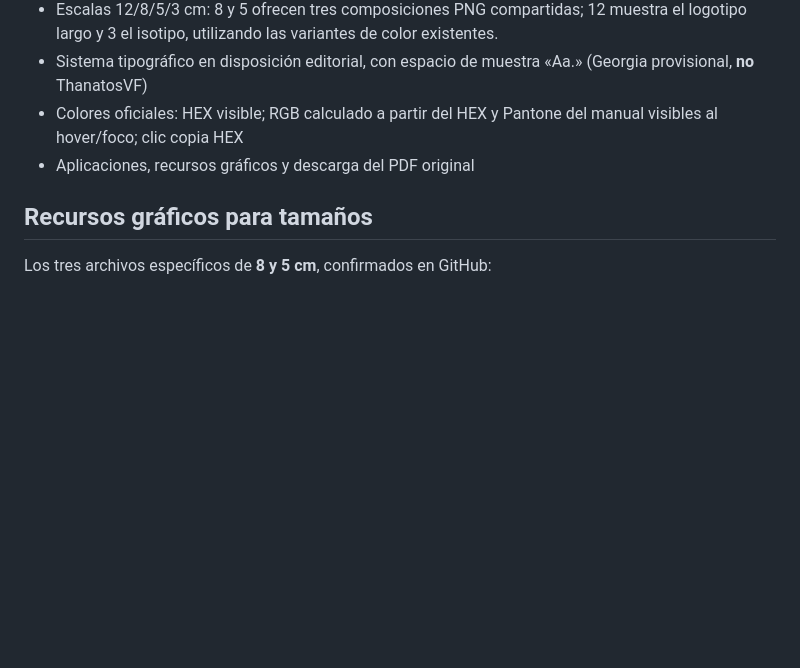
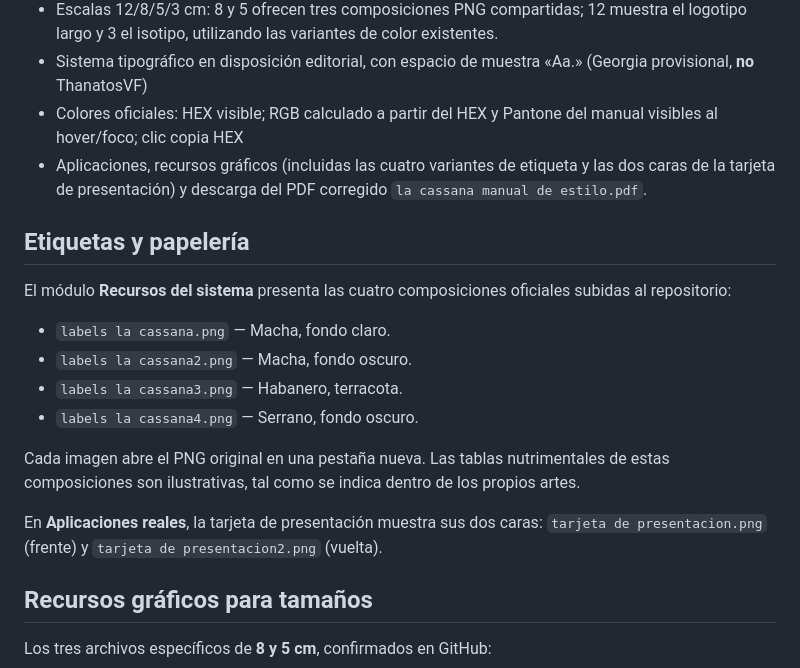
Before and after one commit to isakodiar/la-cassana-manual-de-marca-, a Markdown page: la-cassana-brandbook-web/README.md, the part around the change. Drawn GitHub-style; blank space fills up the shorter version.

Commit message:
docs: document new label variants, business card sides and corrected PDF

```diff
--- a/la-cassana-brandbook-web/README.md
+++ b/la-cassana-brandbook-web/README.md
@@ -17,7 +17,19 @@ python3 -m http.server 8000
 - Escalas 12/8/5/3 cm: 8 y 5 ofrecen tres composiciones PNG compartidas; 12 muestra el logotipo largo y 3 el isotipo, utilizando las variantes de color existentes.
 - Sistema tipográfico en disposición editorial, con espacio de muestra «Aa.» (Georgia provisional, **no** ThanatosVF)
 - Colores oficiales: HEX visible; RGB calculado a partir del HEX y Pantone del manual visibles al hover/foco; clic copia HEX
-- Aplicaciones, recursos gráficos y descarga del PDF original
+- Aplicaciones, recursos gráficos (incluidas las cuatro variantes de etiqueta y las dos caras de la tarjeta de presentación) y descarga del PDF corregido `la cassana manual de estilo.pdf`.
+
+## Etiquetas y papelería
+
+El módulo **Recursos del sistema** presenta las cuatro composiciones oficiales subidas al repositorio:
+- `labels la cassana.png` — Macha, fondo claro.
+- `labels la cassana2.png` — Macha, fondo oscuro.
+- `labels la cassana3.png` — Habanero, terracota.
+- `labels la cassana4.png` — Serrano, fondo oscuro.
+
+Cada imagen abre el PNG original en una pestaña nueva. Las tablas nutrimentales de estas composiciones son ilustrativas, tal como se indica dentro de los propios artes.
+
+En **Aplicaciones reales**, la tarjeta de presentación muestra sus dos caras: `tarjeta de presentacion.png` (frente) y `tarjeta de presentacion2.png` (vuelta).
 
 ## Recursos gráficos para tamaños
 Los tres archivos específicos de **8 y 5 cm**, confirmados en GitHub:
```
